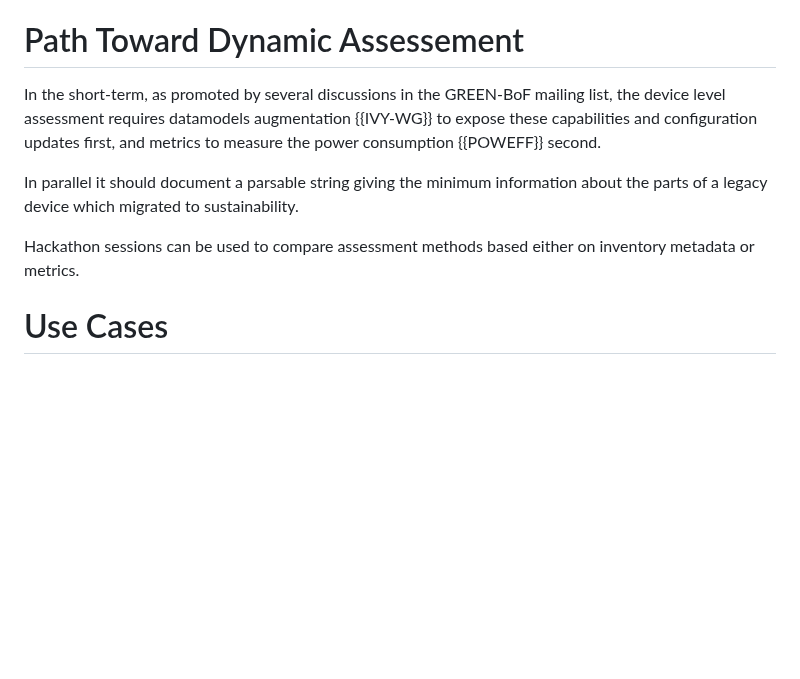
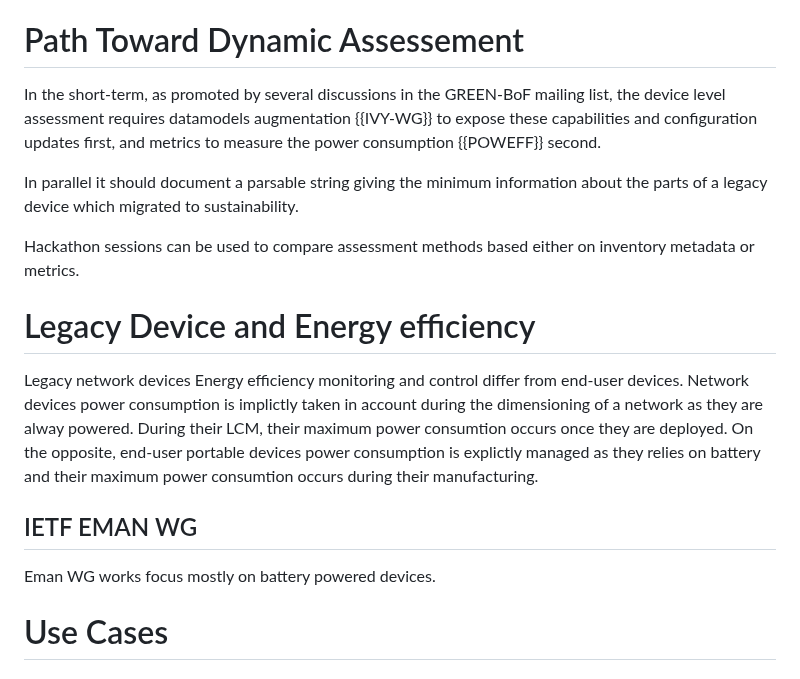
Before and after one commit to emile22/sustainability, a Markdown page: draft-stephan-legacy-path-eco-design.md, the part around the change. Rendered like a GitHub page; blank space fills up the shorter version.

Commit message:
Update draft-stephan-legacy-path-eco-design.md
adding section Energy efficiency

```diff
--- a/draft-stephan-legacy-path-eco-design.md
+++ b/draft-stephan-legacy-path-eco-design.md
@@ -132,12 +132,20 @@ Legacy hardware components are rarely designed to be stopped and restarted. The
 
 # Path Toward Dynamic Assessement
 
-
 In the short-term, as promoted by several discussions in the GREEN-BoF mailing list, the device level assessment requires datamodels augmentation {{IVY-WG}} to expose these capabilities and configuration updates first, and metrics to measure the power consumption {{POWEFF}} second.
 
 In parallel it should document a parsable string giving the minimum information about the parts of a legacy device which migrated to sustainability.
 
 Hackathon sessions can be used to compare assessment methods based either on inventory metadata or metrics.
+
+# Legacy Device and Energy efficiency
+
+Legacy network devices Energy efficiency monitoring and control differ from end-user devices. Network devices power consumption is implictly taken in account during the dimensioning of a network as they are alway powered. During their LCM, their maximum power consumtion occurs once they are deployed.
+On the opposite, end-user portable devices power consumption is explictly managed as they relies on battery and their maximum power consumtion occurs during their manufacturing.
+
+## IETF EMAN WG
+
+Eman WG works focus mostly on battery powered devices.
 
 # Use Cases
 
```
